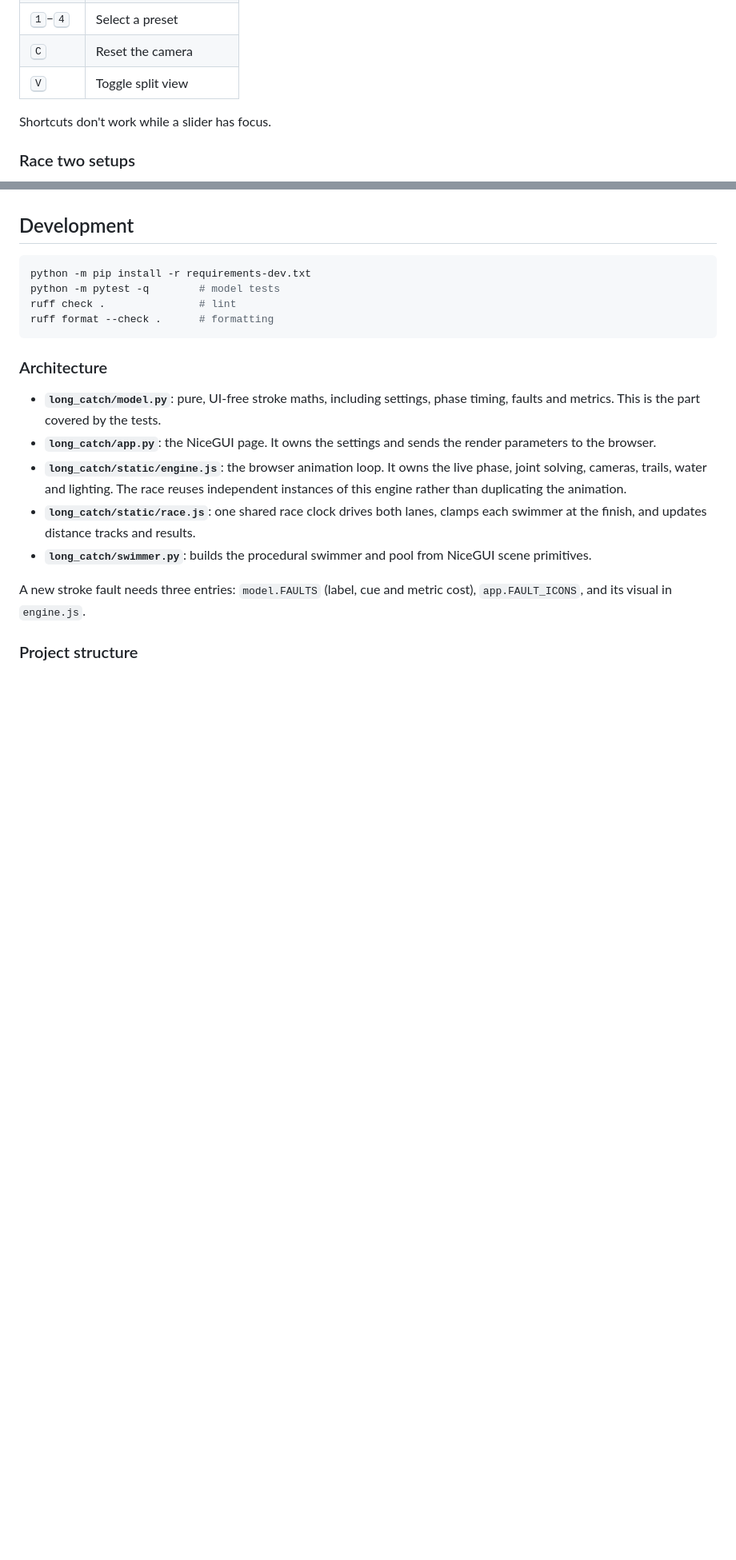
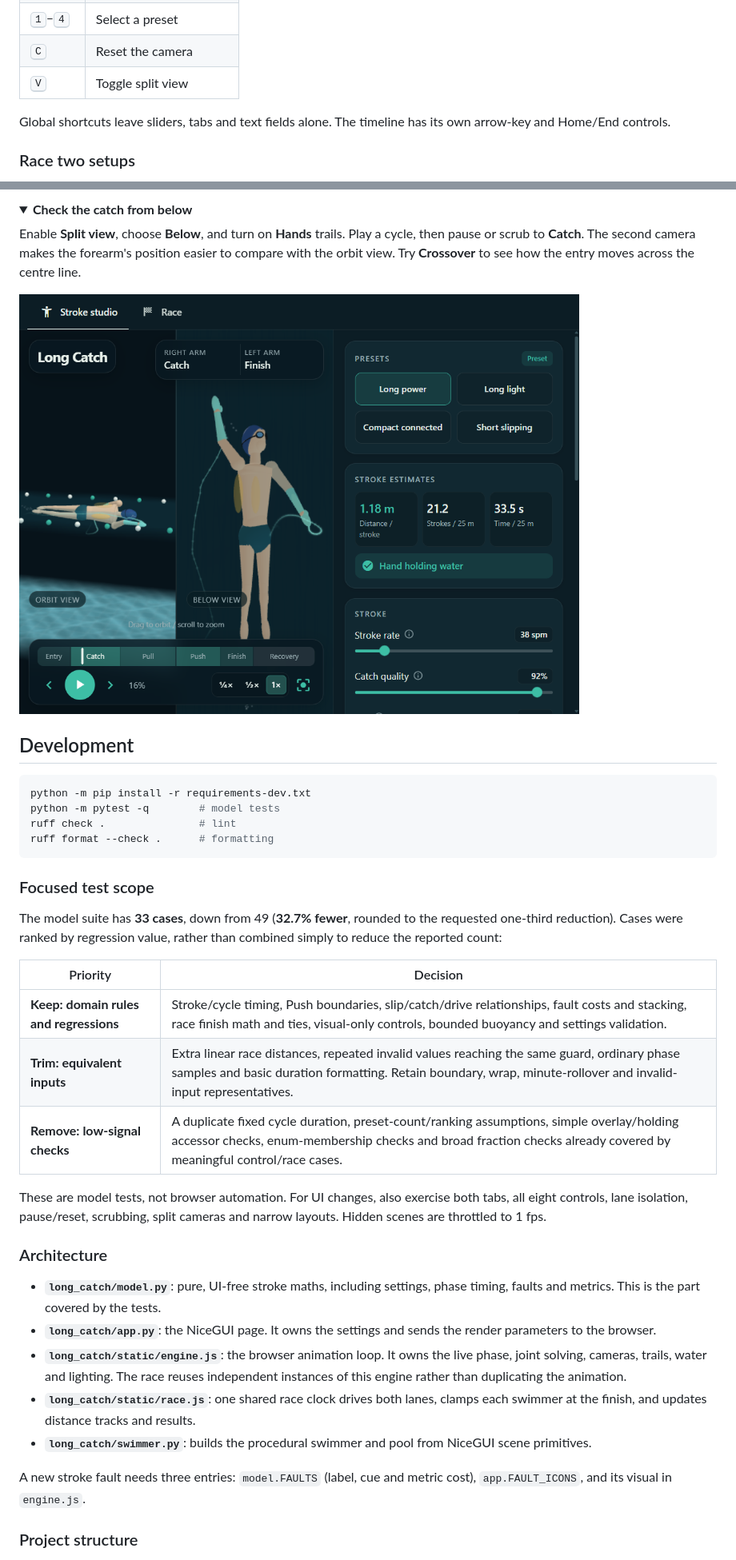
Before and after one commit to fayosi-o/front-crawl-studio, a Markdown page: README.md, 2 parts joined by grey strips. Shown at 80% size. GitHub-like rendering; pictures changed too: docs/screenshots/below-catch.png (added); folded sections open; blank space fills up the shorter version.

````diff
--- a/README.md
+++ b/README.md
@@ -123,7 +126,8 @@ catch.
 | <kbd>C</kbd> | Reset the camera |
 | <kbd>V</kbd> | Toggle split view |
 
-Shortcuts don't work while a slider has focus.
+Global shortcuts leave sliders, tabs and text fields alone. The timeline has
+its own arrow-key and Home/End controls.
 
 ### Race two setups
 
@@ -156,3 +191,15 @@ not a fluid simulation; water effects never change the race result.
+<details>
+<summary><b>Check the catch from below</b></summary>
+
+Enable **Split view**, choose **Below**, and turn on **Hands** trails.
+Play a cycle, then pause or scrub to **Catch**. The second camera makes the
+forearm's position easier to compare with the orbit view. Try **Crossover**
+to see how the entry moves across the centre line.
+
+<img src="docs/screenshots/below-catch.png" alt="Split orbit and below-water views of the catch with hand trails enabled" width="700">
+
+</details>
+
 ## Development
 
 ```bash
@@ -161,6 +208,22 @@ python -m pytest -q        # model tests
 ruff check .               # lint
 ruff format --check .      # formatting
 ```
+
+### Focused test scope
+
+The model suite has **33 cases**, down from 49 (**32.7% fewer**, rounded to the
+requested one-third reduction). Cases were ranked by regression value, rather
+than combined simply to reduce the reported count:
+
+| Priority | Decision |
+| --- | --- |
+| **Keep: domain rules and regressions** | Stroke/cycle timing, Push boundaries, slip/catch/drive relationships, fault costs and stacking, race finish math and ties, visual-only controls, bounded buoyancy and settings validation. |
+| **Trim: equivalent inputs** | Extra linear race distances, repeated invalid values reaching the same guard, ordinary phase samples and basic duration formatting. Retain boundary, wrap, minute-rollover and invalid-input representatives. |
+| **Remove: low-signal checks** | A duplicate fixed cycle duration, preset-count/ranking assumptions, simple overlay/holding accessor checks, enum-membership checks and broad fraction checks already covered by meaningful control/race cases. |
+
+These are model tests, not browser automation. For UI changes, also exercise
+both tabs, all eight controls, lane isolation, pause/reset, scrubbing, split
+cameras and narrow layouts. Hidden scenes are throttled to 1 fps.
 
 ### Architecture
 
````
Also changed, not shown: other parts of README.md (+46 -12 lines), docs/screenshots/push-inspection.png (added), docs/screenshots/race-comparison.png (added), 5 other files.
